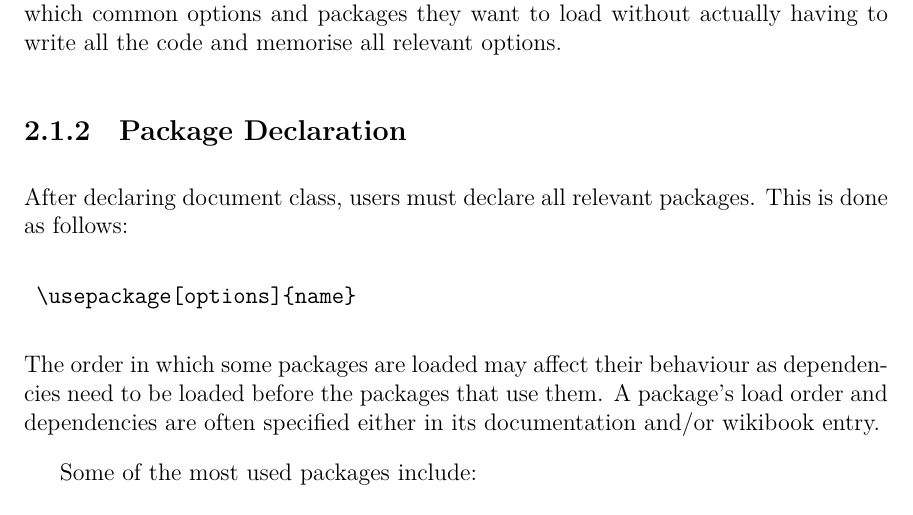
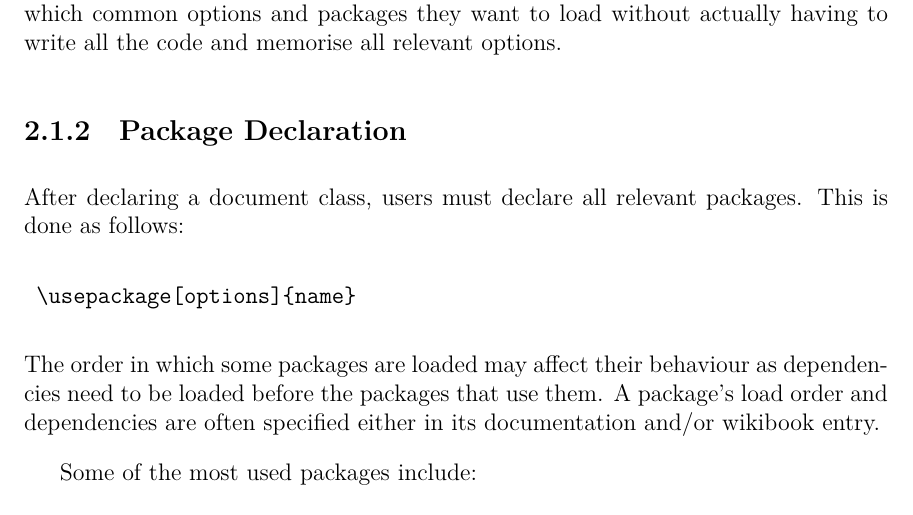
Before and after one commit to dcelisgarza/LaTeX_Guide, a LaTeX thesis (main.tex, which reads features.tex): part of page 17 of 63, cut so that both start at the same text. Compiled offline with XeLaTeX; a LaTeX package or settings file that is missing is left out.

Commit message:
Fixed typo.

```diff
--- a/features.tex
+++ b/features.tex
@@ -37,7 +37,7 @@ Modern \LaTeX~editors have wizards that automatically declare document class and
 %
 \subsection{Package Declaration}
 %
-After declaring document class, users must declare all relevant packages. This is done as follows:
+After declaring a document class, users must declare all relevant packages. This is done as follows:
 \begin{verbatim}
 	\usepackage[options]{name}
 \end{verbatim}
```
Also changed, not shown: 1 other file.
